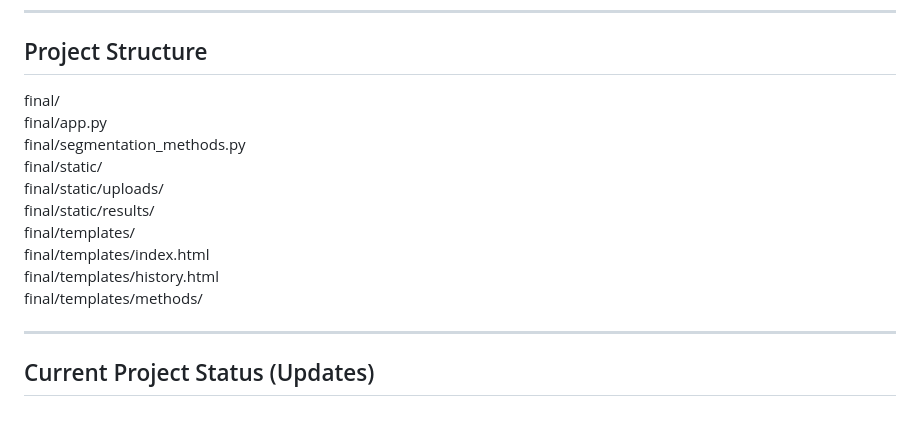
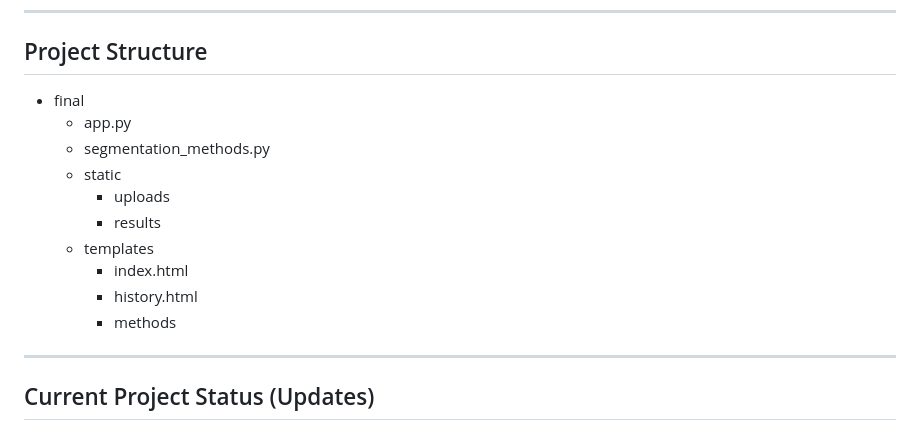
Before and after one commit to Next-Gen-Coder-2007/C12_MFC4_NORMALIZED_CUT_AND_IMAGE_SEGMENTATION, a Markdown page: README.md, the part around the change. GitHub-like rendering.

```diff
--- a/README.md
+++ b/README.md
@@ -119,16 +119,16 @@ User → Web Interface → Flask Backend
 
 ## Project Structure
 
-final/
-final/app.py
-final/segmentation_methods.py
-final/static/
-final/static/uploads/
-final/static/results/
-final/templates/
-final/templates/index.html
-final/templates/history.html
-final/templates/methods/
+- final
+  - app.py
+  - segmentation_methods.py
+  - static
+    - uploads
+    - results
+  - templates
+    - index.html
+    - history.html
+    - methods
 
 
 ---
```
